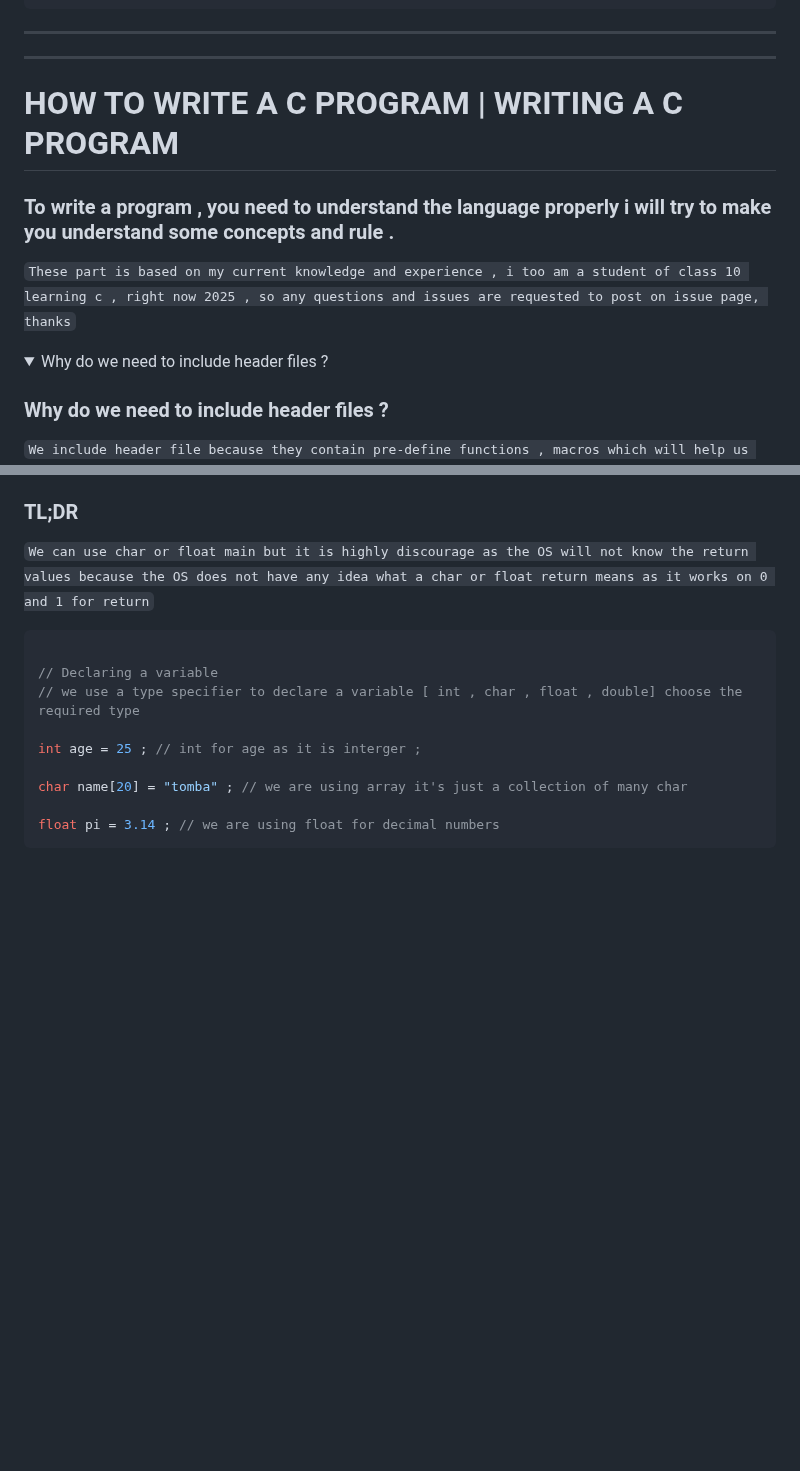
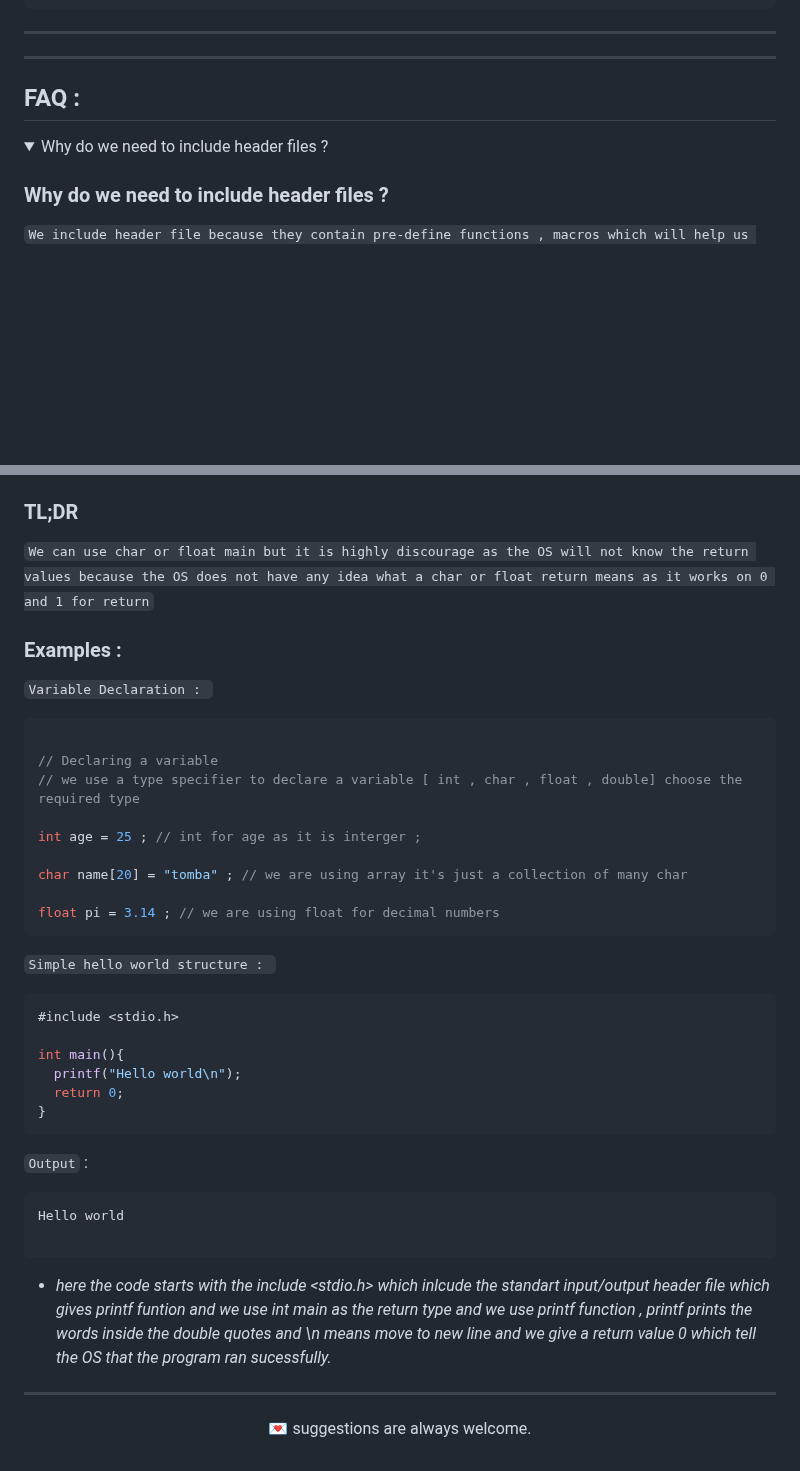
Before and after one commit to tanxzen/Class10CS, a Markdown page: CH02/README.md, 2 parts joined by grey strips. GitHub-like rendering; folded sections open; blank space fills up the shorter version.

Commit message:
Done README.md
Finished Writing README.md .
Suggestion are always welcome

````diff
--- a/CH02/README.md
+++ b/CH02/README.md
@@ -523,17 +523,12 @@ a >> 1 = 00000010 = 2
 
 ---
 
-
-# HOW TO WRITE A C PROGRAM | WRITING A C PROGRAM
-
-### To write a program , you need to understand the language properly i will try to make you understand some concepts and rule .
-
-`These part is based on my current knowledge and experience , i too am a student of class 10 learning c , right now 2025 , so any questions and issues are requested to post on issue page, thanks`
+## FAQ :
 
 <details>
 
 <summary>
-  Why do we need to include header files ?
+Why do we need to include header files ?
 </summary>
 
 
@@ -586,6 +581,11 @@ will not be able to understand char return and float return as said in the above
 
 </details>
 
+
+### Examples :
+
+`Variable Declaration : `
+
 ```c
 
 // Declaring a variable
@@ -597,3 +597,31 @@ char name[20] = "tomba" ; // we are using array it's just a collection of many c
 
 float pi = 3.14 ; // we are using float for decimal numbers
 ```
+
+
+
+`Simple hello world structure : `
+
+```c
+#include <stdio.h>
+
+int main(){
+  printf("Hello world\n");
+  return 0;
+}
+```
+
+`Output` :
+  ```
+Hello world
+
+```
+
+
+- *here the code starts with the include <stdio.h>  which inlcude the standart input/output header file which gives printf funtion and we use int main as the return type and we use printf function , printf prints the words inside the double quotes and \n means move to new line and we give a return value 0 which tell the OS that the program ran sucessfully.*
+
+---
+
+<p align="center">
+  💌 suggestions are always welcome.
+</p>
````
